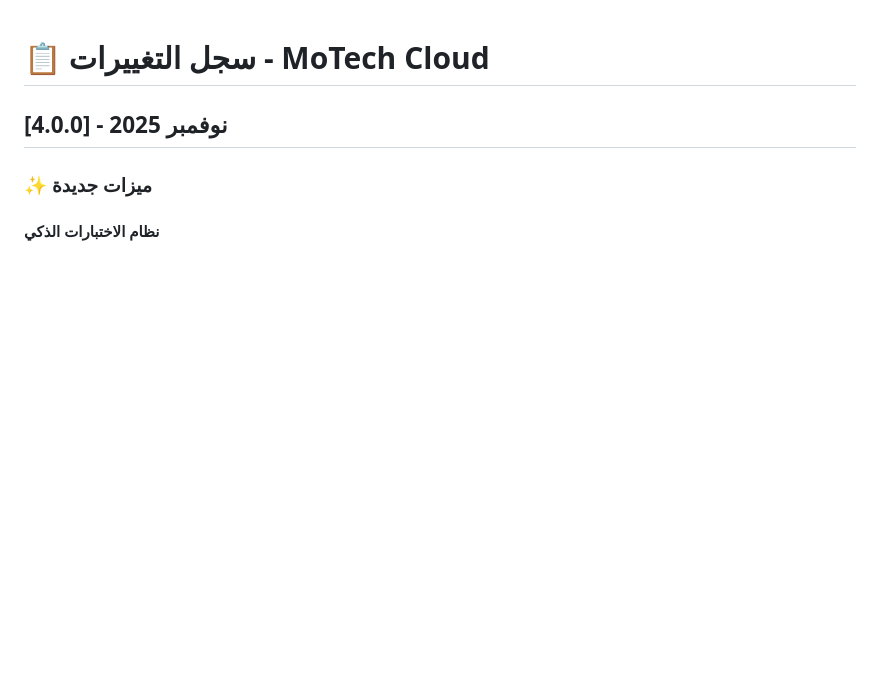
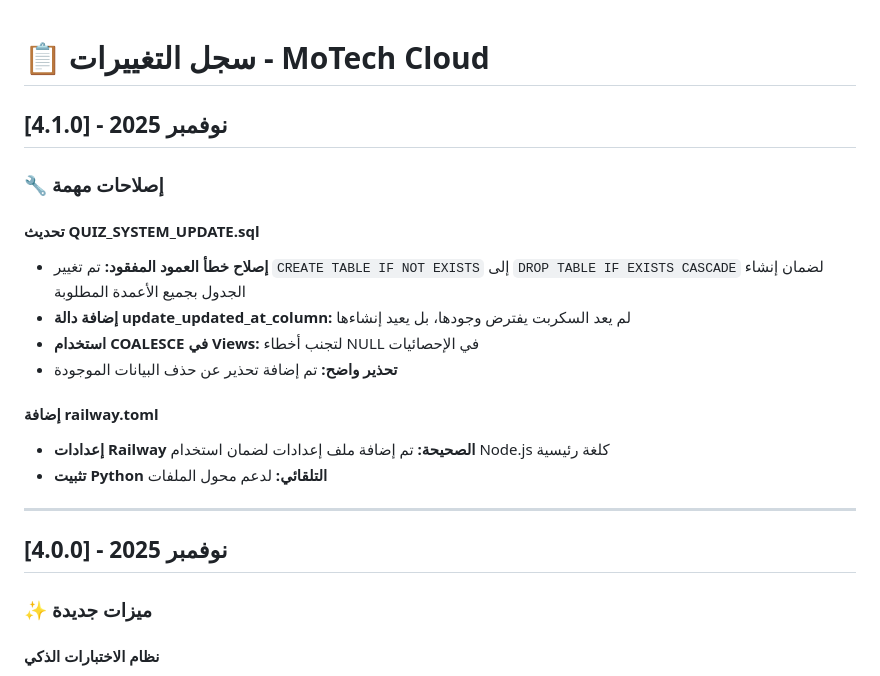
Before and after one commit to MoainAlabbasi/telegram-file-uploader, a Markdown page: CHANGELOG.md, the part around the change. Drawn GitHub-style; blank space fills up the shorter version.

Commit message:
📝 تحديث CHANGELOG - إضافة v4.1.0

```diff
--- a/CHANGELOG.md
+++ b/CHANGELOG.md
@@ -1,4 +1,20 @@
 # 📋 سجل التغييرات - MoTech Cloud
+
+## [4.1.0] - نوفمبر 2025
+
+### 🔧 إصلاحات مهمة
+
+#### تحديث QUIZ_SYSTEM_UPDATE.sql
+- **إصلاح خطأ العمود المفقود:** تم تغيير `CREATE TABLE IF NOT EXISTS` إلى `DROP TABLE IF EXISTS CASCADE` لضمان إنشاء الجدول بجميع الأعمدة المطلوبة
+- **إضافة دالة update_updated_at_column:** لم يعد السكربت يفترض وجودها، بل يعيد إنشاءها
+- **استخدام COALESCE في Views:** لتجنب أخطاء NULL في الإحصائيات
+- **تحذير واضح:** تم إضافة تحذير عن حذف البيانات الموجودة
+
+#### إضافة railway.toml
+- **إعدادات Railway الصحيحة:** تم إضافة ملف إعدادات لضمان استخدام Node.js كلغة رئيسية
+- **تثبيت Python التلقائي:** لدعم محول الملفات
+
+---
 
 ## [4.0.0] - نوفمبر 2025
 
```
